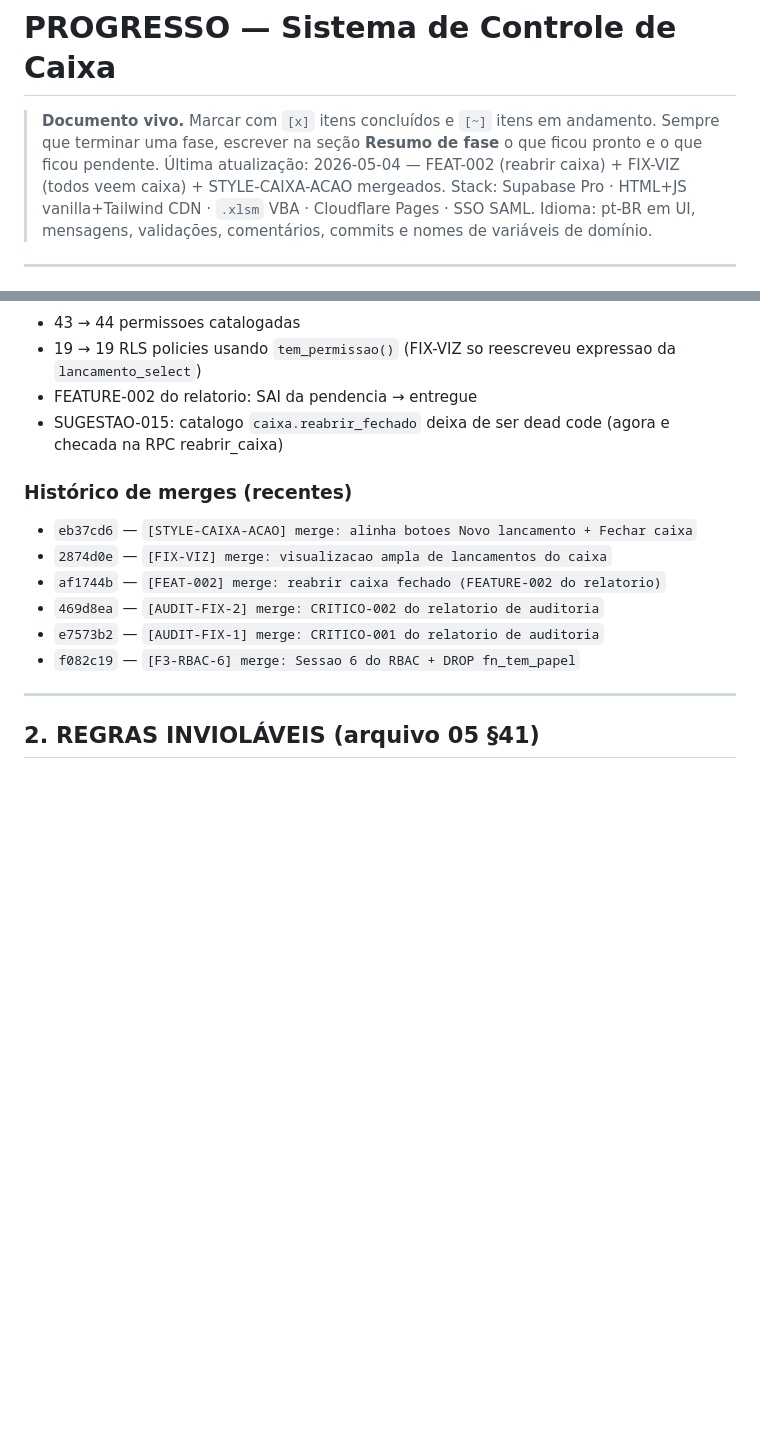
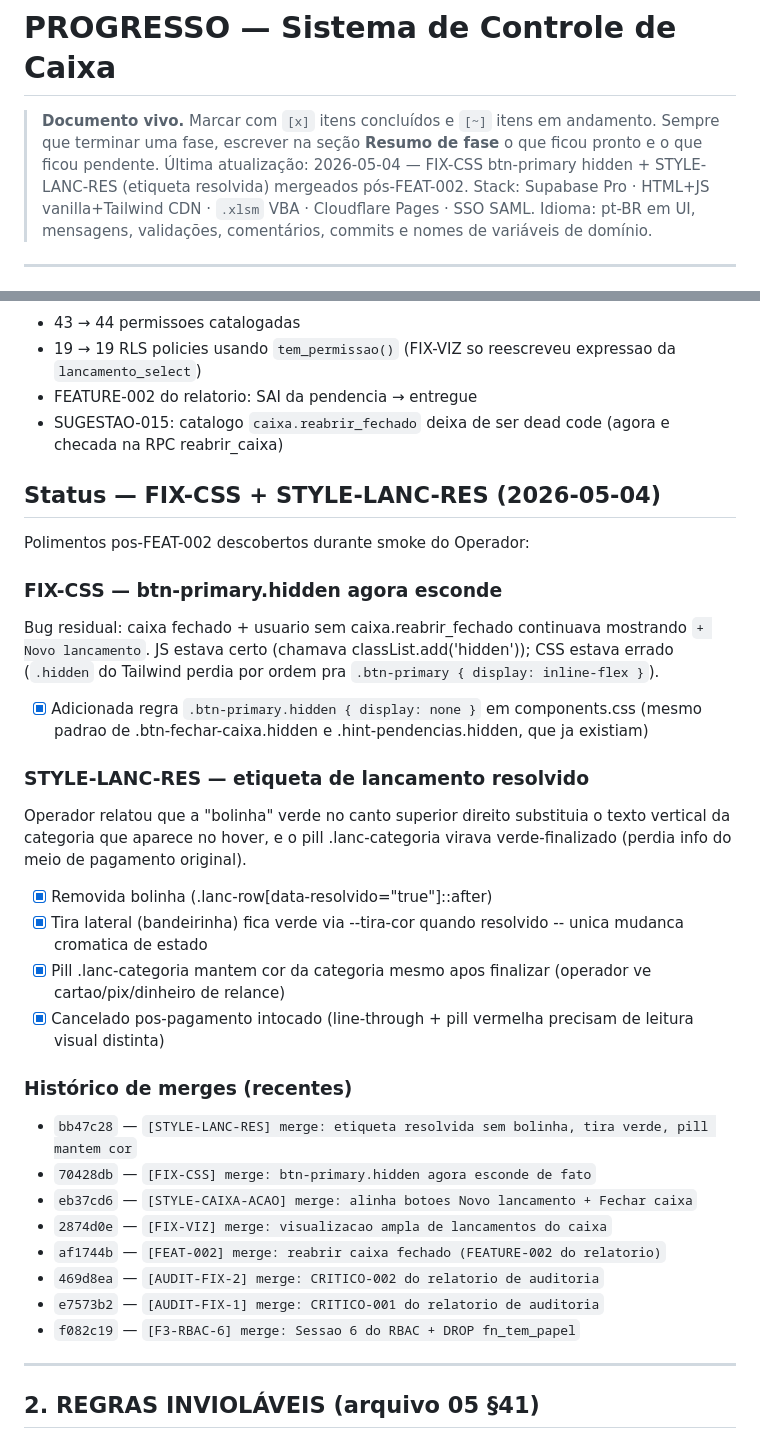
Before and after one commit to plexalabs/controle-caixa, a Markdown page: PROGRESSO.md, 2 parts joined by grey strips. Rendered like a GitHub page; blank space fills up the shorter version.

Commit message:
[docs] PROGRESSO: snapshot pos FIX-CSS + STYLE-LANC-RES
Polimentos pos-FEAT-002 descobertos durante smoke do Operador:
botao primary que nao escondia (bug de cascade CSS) e etiqueta
visual de lancamento resolvido (bolinha que escondia texto vertical
+ override de cor da pill que apagava categoria de origem).

Co-Authored-By: Claude Opus 4.7 (1M context) <noreply@anthropic.com>

```diff
--- a/PROGRESSO.md
+++ b/PROGRESSO.md
@@ -2,7 +2,7 @@
 
 > **Documento vivo.** Marcar com `[x]` itens concluídos e `[~]` itens em andamento.
 > Sempre que terminar uma fase, escrever na seção **Resumo de fase** o que ficou pronto e o que ficou pendente.
-> Última atualização: 2026-05-04 — FEAT-002 (reabrir caixa) + FIX-VIZ (todos veem caixa) + STYLE-CAIXA-ACAO mergeados.
+> Última atualização: 2026-05-04 — FIX-CSS btn-primary hidden + STYLE-LANC-RES (etiqueta resolvida) mergeados pós-FEAT-002.
 > Stack: Supabase Pro · HTML+JS vanilla+Tailwind CDN · `.xlsm` VBA · Cloudflare Pages · SSO SAML.
 > Idioma: pt-BR em UI, mensagens, validações, comentários, commits e nomes de variáveis de domínio.
 
@@ -204,8 +204,40 @@ altura/largura levemente diferentes lado a lado.
 - SUGESTAO-015: catalogo `caixa.reabrir_fechado` deixa de ser dead
   code (agora e checada na RPC reabrir_caixa)
 
+## Status — FIX-CSS + STYLE-LANC-RES (2026-05-04)
+
+Polimentos pos-FEAT-002 descobertos durante smoke do Operador:
+
+### FIX-CSS — btn-primary.hidden agora esconde
+
+Bug residual: caixa fechado + usuario sem caixa.reabrir_fechado
+continuava mostrando `+ Novo lancamento`. JS estava certo (chamava
+classList.add('hidden')); CSS estava errado (`.hidden` do Tailwind
+perdia por ordem pra `.btn-primary { display: inline-flex }`).
+
+- [x] Adicionada regra `.btn-primary.hidden { display: none }` em
+      components.css (mesmo padrao de .btn-fechar-caixa.hidden e
+      .hint-pendencias.hidden, que ja existiam)
+
+### STYLE-LANC-RES — etiqueta de lancamento resolvido
+
+Operador relatou que a "bolinha" verde no canto superior direito
+substituia o texto vertical da categoria que aparece no hover, e o
+pill .lanc-categoria virava verde-finalizado (perdia info do meio
+de pagamento original).
+
+- [x] Removida bolinha (.lanc-row[data-resolvido="true"]::after)
+- [x] Tira lateral (bandeirinha) fica verde via --tira-cor quando
+      resolvido -- unica mudanca cromatica de estado
+- [x] Pill .lanc-categoria mantem cor da categoria mesmo apos
+      finalizar (operador ve cartao/pix/dinheiro de relance)
+- [x] Cancelado pos-pagamento intocado (line-through + pill
+      vermelha precisam de leitura visual distinta)
+
 ### Histórico de merges (recentes)
 
+- `bb47c28` — `[STYLE-LANC-RES] merge: etiqueta resolvida sem bolinha, tira verde, pill mantem cor`
+- `70428db` — `[FIX-CSS] merge: btn-primary.hidden agora esconde de fato`
 - `eb37cd6` — `[STYLE-CAIXA-ACAO] merge: alinha botoes Novo lancamento + Fechar caixa`
 - `2874d0e` — `[FIX-VIZ] merge: visualizacao ampla de lancamentos do caixa`
 - `af1744b` — `[FEAT-002] merge: reabrir caixa fechado (FEATURE-002 do relatorio)`
```
